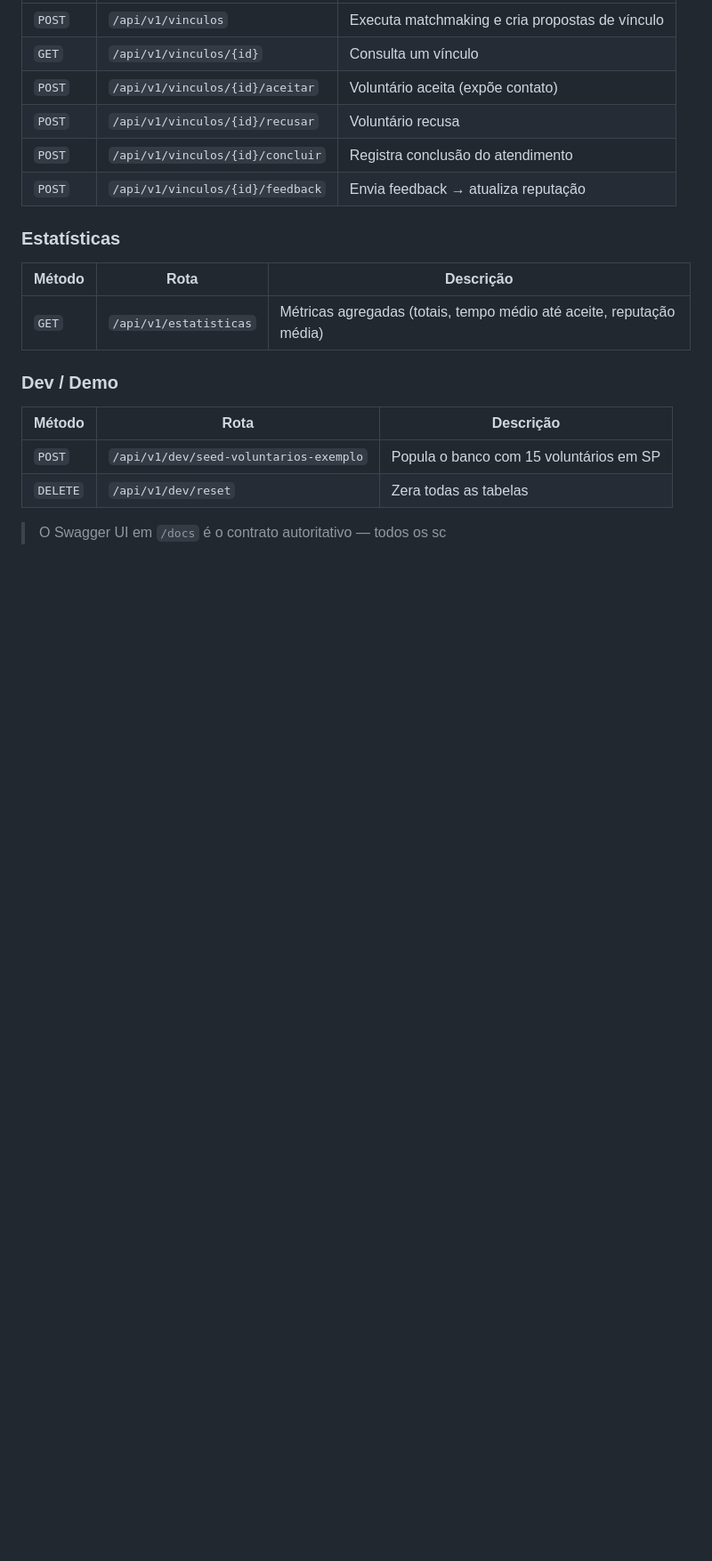
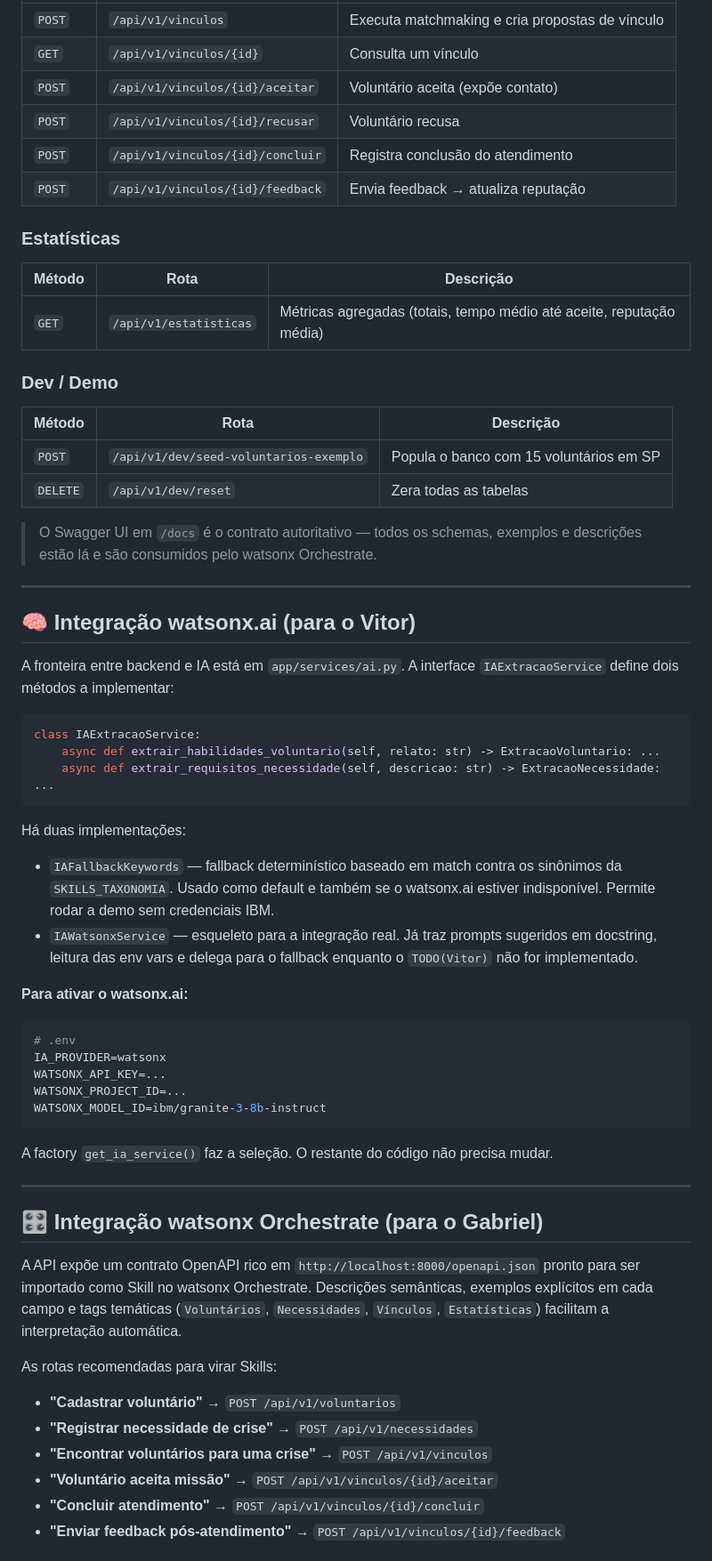
Before and after one commit to TeuszMAN/hackaton-unasp-2026, a Markdown page: README.md, the part around one of its changes. Shown at 89% size. Rendered like a GitHub page; blank space fills up the shorter version.

Commit message:
fix: atualização para push

````diff
--- a/README.md
+++ b/README.md
@@ -235,4 +235,49 @@ O feedback ajusta a reputação do voluntário, que influencia os próximos matc
 | `POST` | `/api/v1/dev/seed-voluntarios-exemplo` | Popula o banco com 15 voluntários em SP |
 | `DELETE` | `/api/v1/dev/reset` | Zera todas as tabelas |
 
-> O Swagger UI em `/docs` é o contrato autoritativo — todos os sc
+> O Swagger UI em `/docs` é o contrato autoritativo — todos os schemas, exemplos e descrições estão lá e são consumidos pelo watsonx Orchestrate.
+
+---
+
+## 🧠 Integração watsonx.ai (para o Vitor)
+
+A fronteira entre backend e IA está em `app/services/ai.py`. A interface `IAExtracaoService` define dois métodos a implementar:
+
+```python
+class IAExtracaoService:
+    async def extrair_habilidades_voluntario(self, relato: str) -> ExtracaoVoluntario: ...
+    async def extrair_requisitos_necessidade(self, descricao: str) -> ExtracaoNecessidade: ...
+```
+
+Há duas implementações:
+
+- `IAFallbackKeywords` — fallback determinístico baseado em match contra os sinônimos da `SKILLS_TAXONOMIA`. Usado como default e também se o watsonx.ai estiver indisponível. Permite rodar a demo sem credenciais IBM.
+- `IAWatsonxService` — esqueleto para a integração real. Já traz prompts sugeridos em docstring, leitura das env vars e delega para o fallback enquanto o `TODO(Vitor)` não for implementado.
+
+**Para ativar o watsonx.ai:**
+
+```bash
+# .env
+IA_PROVIDER=watsonx
+WATSONX_API_KEY=...
+WATSONX_PROJECT_ID=...
+WATSONX_MODEL_ID=ibm/granite-3-8b-instruct
+```
+
+A factory `get_ia_service()` faz a seleção. O restante do código não precisa mudar.
+
+---
+
+## 🎛 Integração watsonx Orchestrate (para o Gabriel)
+
+A API expõe um contrato OpenAPI rico em `http://localhost:8000/openapi.json` pronto para ser importado como Skill no watsonx Orchestrate. Descrições semânticas, exemplos explícitos em cada campo e tags temáticas (`Voluntários`, `Necessidades`, `Vínculos`, `Estatísticas`) facilitam a interpretação automática.
+
+As rotas recomendadas para virar Skills:
+
+- **"Cadastrar voluntário"** → `POST /api/v1/voluntarios`
+- **"Registrar necessidade de crise"** → `POST /api/v1/necessidades`
+- **"Encontrar voluntários para uma crise"** → `POST /api/v1/vinculos`
+- **"Voluntário aceita missão"** → `POST /api/v1/vinculos/{id}/aceitar`
+- **"Concluir atendimento"** → `POST /api/v1/vinculos/{id}/concluir`
+- **"Enviar feedback pós-atendimento"** → `POST /api/v1/vinculos/{id}/feedback`
+
````
Also changed, not shown: other parts of README.md (+76 -0 lines).
